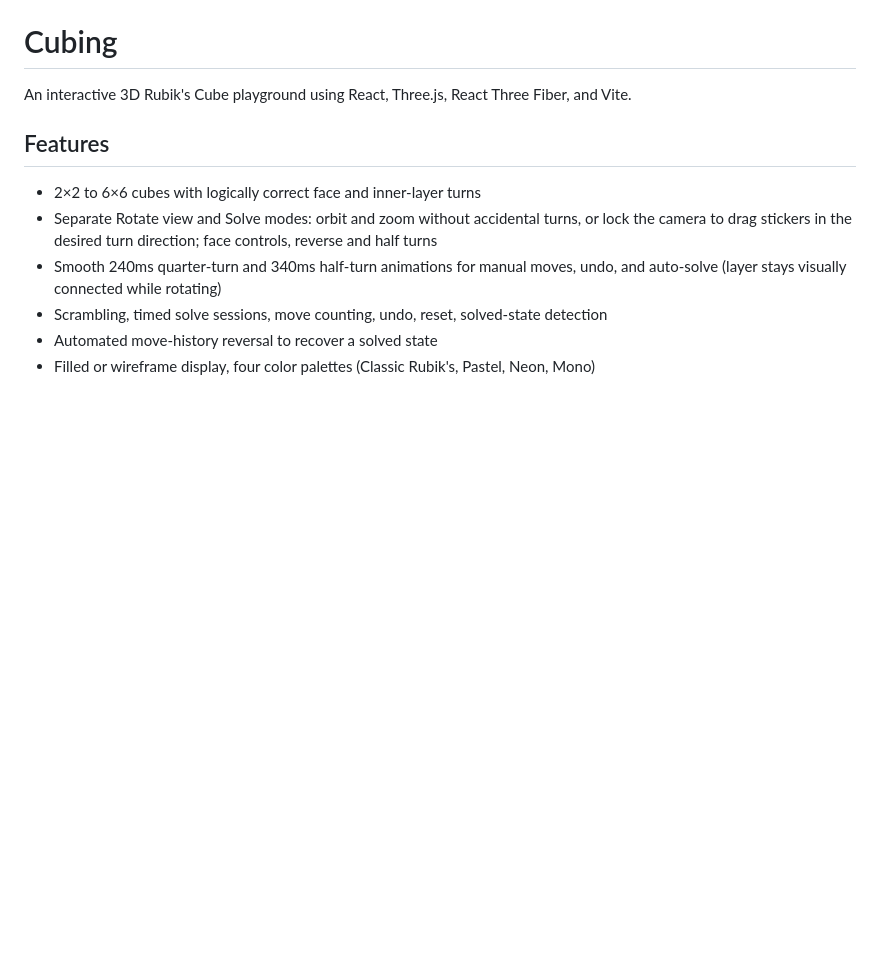
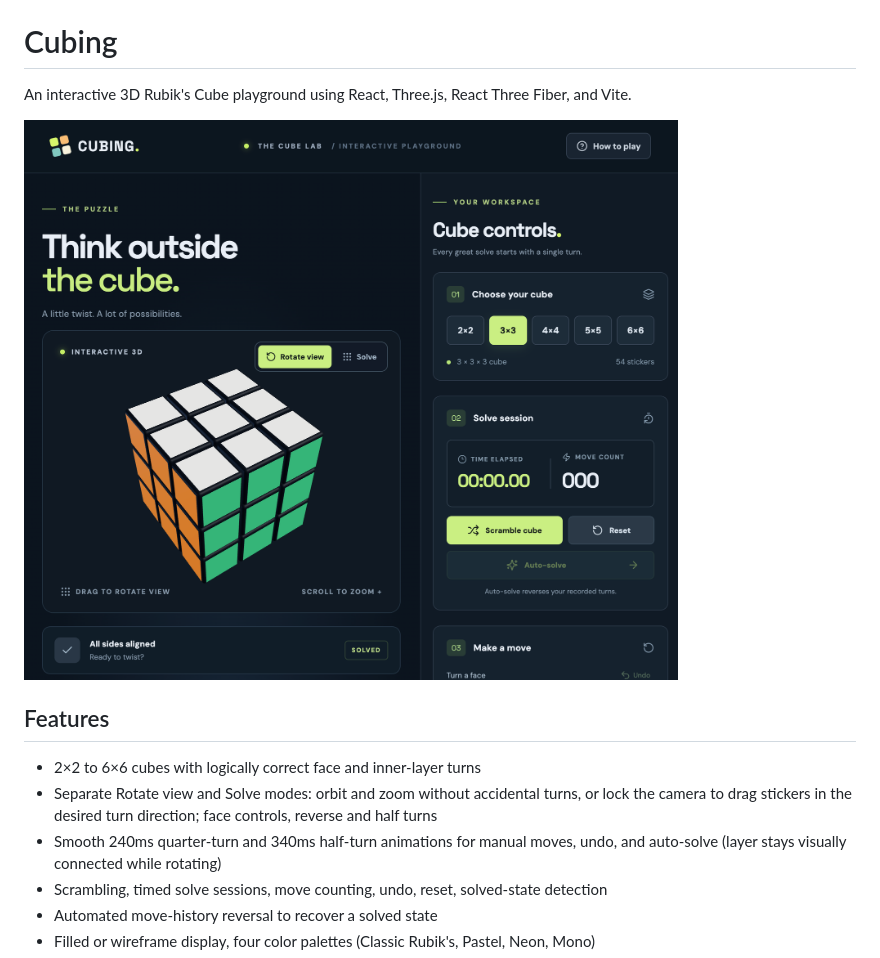
Before and after one commit to hallojoe/cubing, a Markdown page: README.md, the part around the change. GitHub-like rendering; pictures changed too: cubing.png (added); blank space fills up the shorter version.

Commit message:
Add playground screenshot to README

```diff
--- a/README.md
+++ b/README.md
@@ -1,6 +1,8 @@
 # Cubing
 
 An interactive 3D Rubik's Cube playground using React, Three.js, React Three Fiber, and Vite.
+
+![Cubing playground screenshot](cubing.png)
 
 ## Features
 
```
